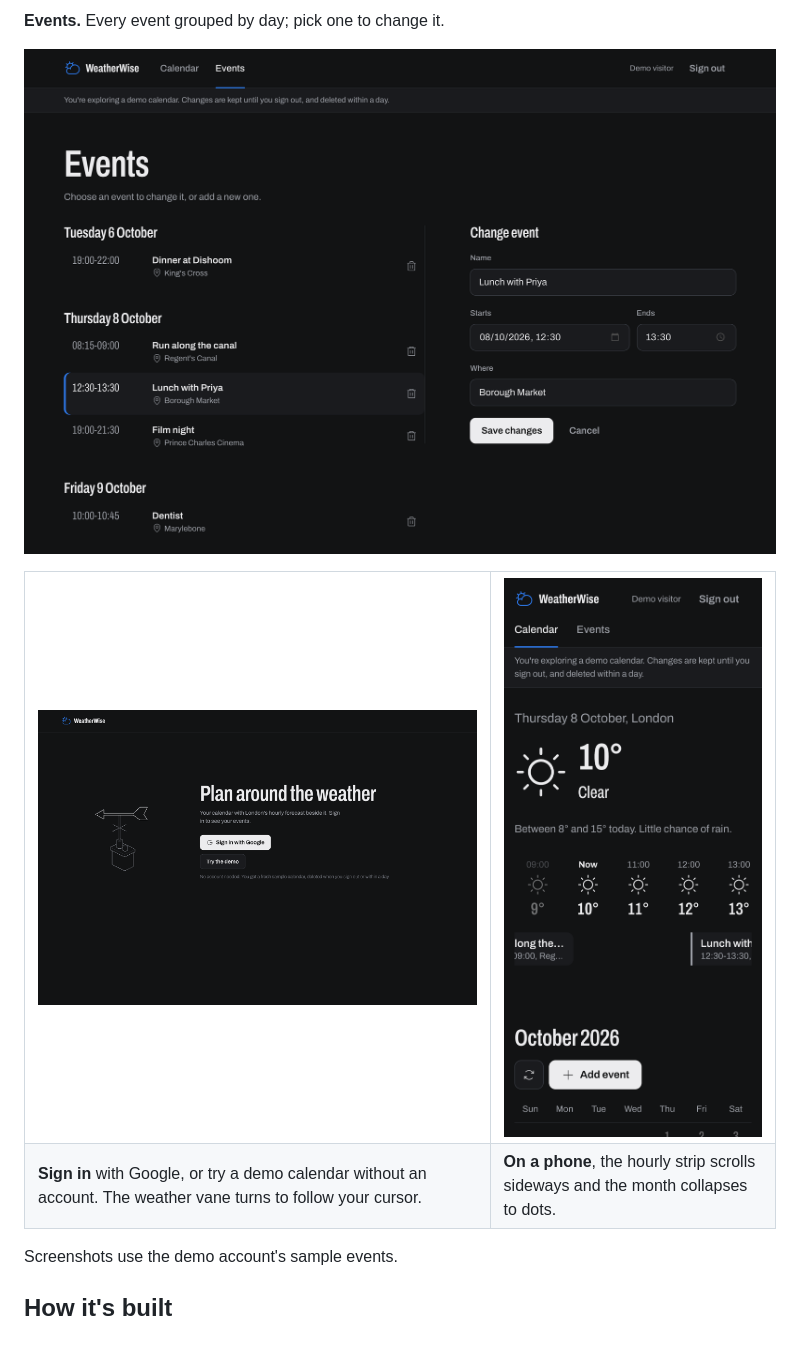
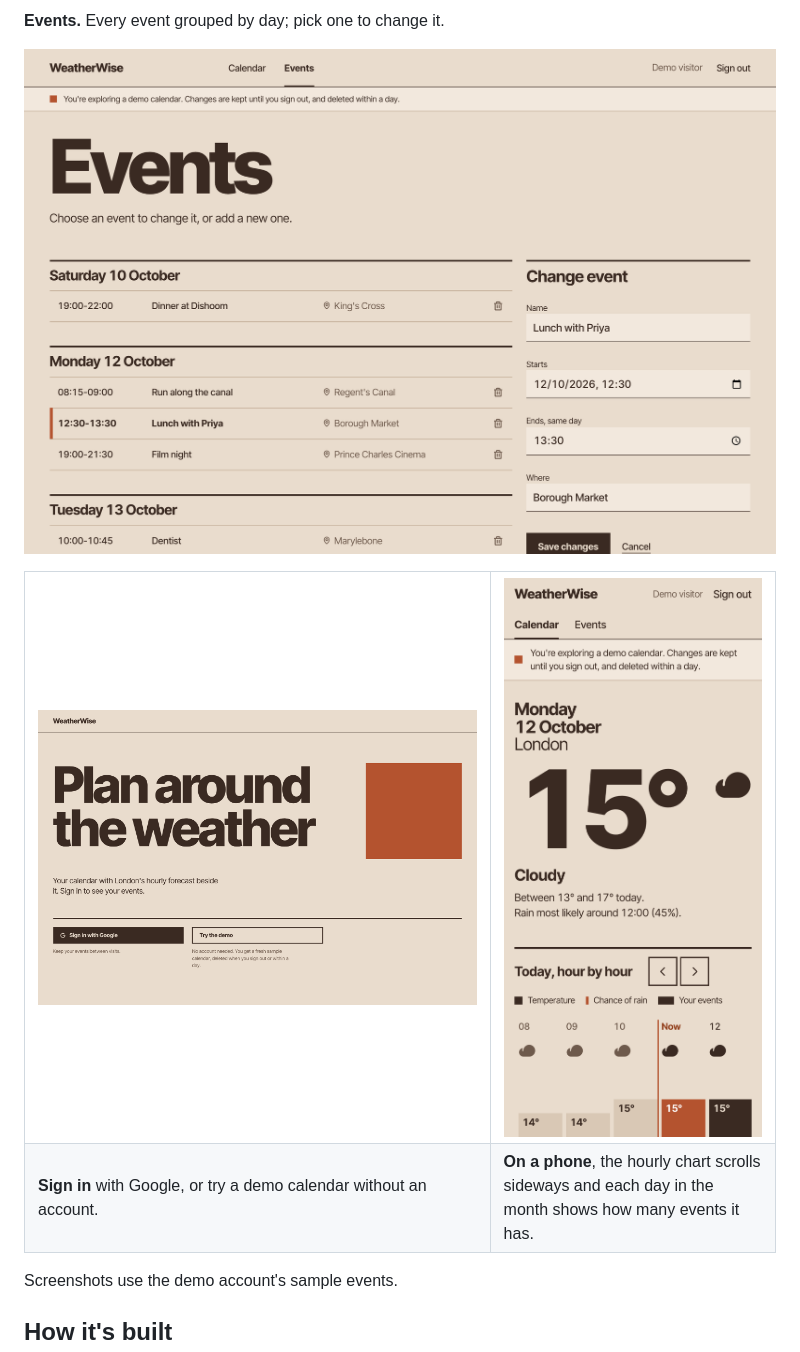
Before and after one commit to cindracindra/weatherwise-planner, a Markdown page: README.md, the part around one of its changes. Rendered like a GitHub page; pictures changed too: docs/screenshots/events.png, docs/screenshots/phone.png, docs/screenshots/sign-in.png.

```diff
--- a/README.md
+++ b/README.md
@@ -36,8 +36,8 @@ A personal calendar with London's weather beside it, so you can plan around the
     <td width="38%"><img src="docs/screenshots/phone.png" alt="The home page on a phone"></td>
   </tr>
   <tr>
-    <td><b>Sign in</b> with Google, or try a demo calendar without an account. The weather vane turns to follow your cursor.</td>
-    <td><b>On a phone</b>, the hourly strip scrolls sideways and the month collapses to dots.</td>
+    <td><b>Sign in</b> with Google, or try a demo calendar without an account.</td>
+    <td><b>On a phone</b>, the hourly chart scrolls sideways and each day in the month shows how many events it has.</td>
   </tr>
 </table>
 
```
Also changed, not shown: other parts of README.md (+5 -5 lines), docs/screenshots/home.png, docs/screenshots/month.png, 9 other files.
